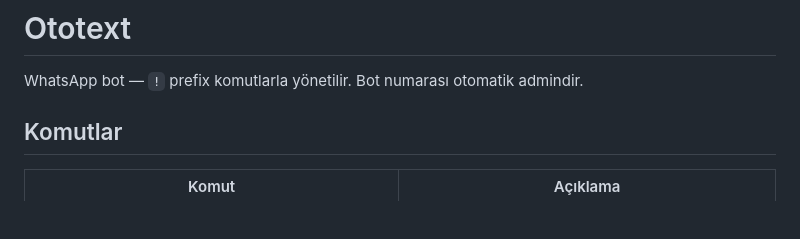
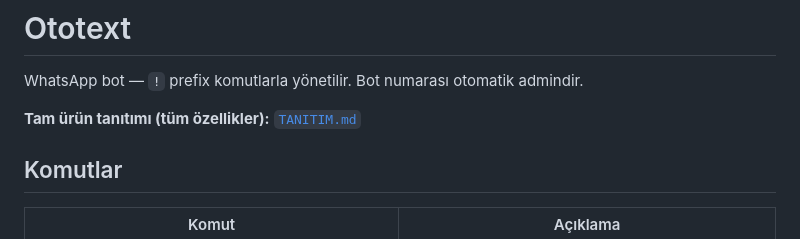
Before and after one commit to llkadir-a/No-Name-Force-Kasa, a Markdown page: README.md, the part around the change. Drawn GitHub-style; blank space fills up the shorter version.

Commit message:
Link TANITIM.md from README
Co-authored-by: llkadir-a <llkadir-a@users.noreply.github.com>

```diff
--- a/README.md
+++ b/README.md
@@ -1,6 +1,8 @@
 # Ototext
 
 WhatsApp bot — `!` prefix komutlarla yönetilir. Bot numarası otomatik admindir.
+
+**Tam ürün tanıtımı (tüm özellikler):** [`TANITIM.md`](TANITIM.md)
 
 ## Komutlar
 
```
